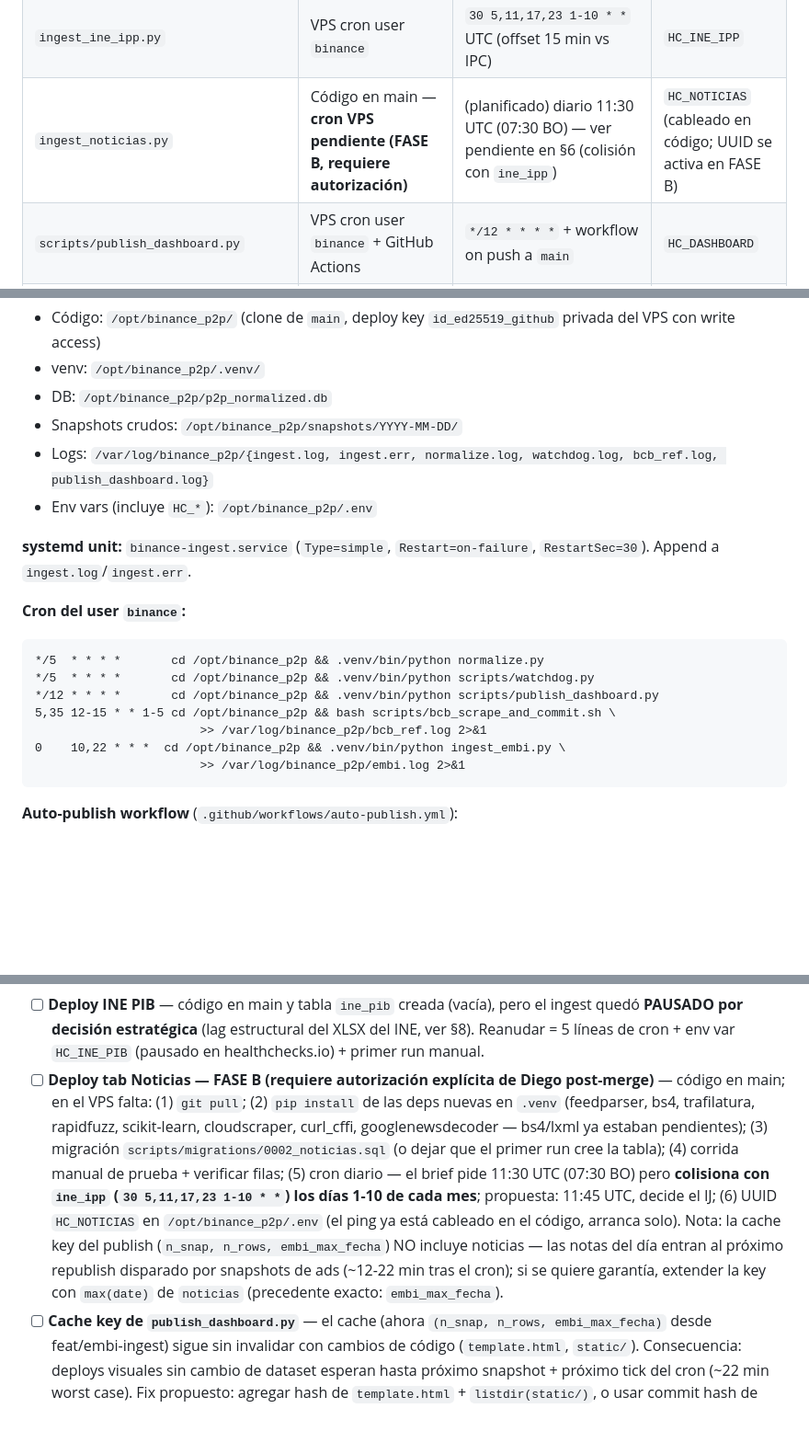
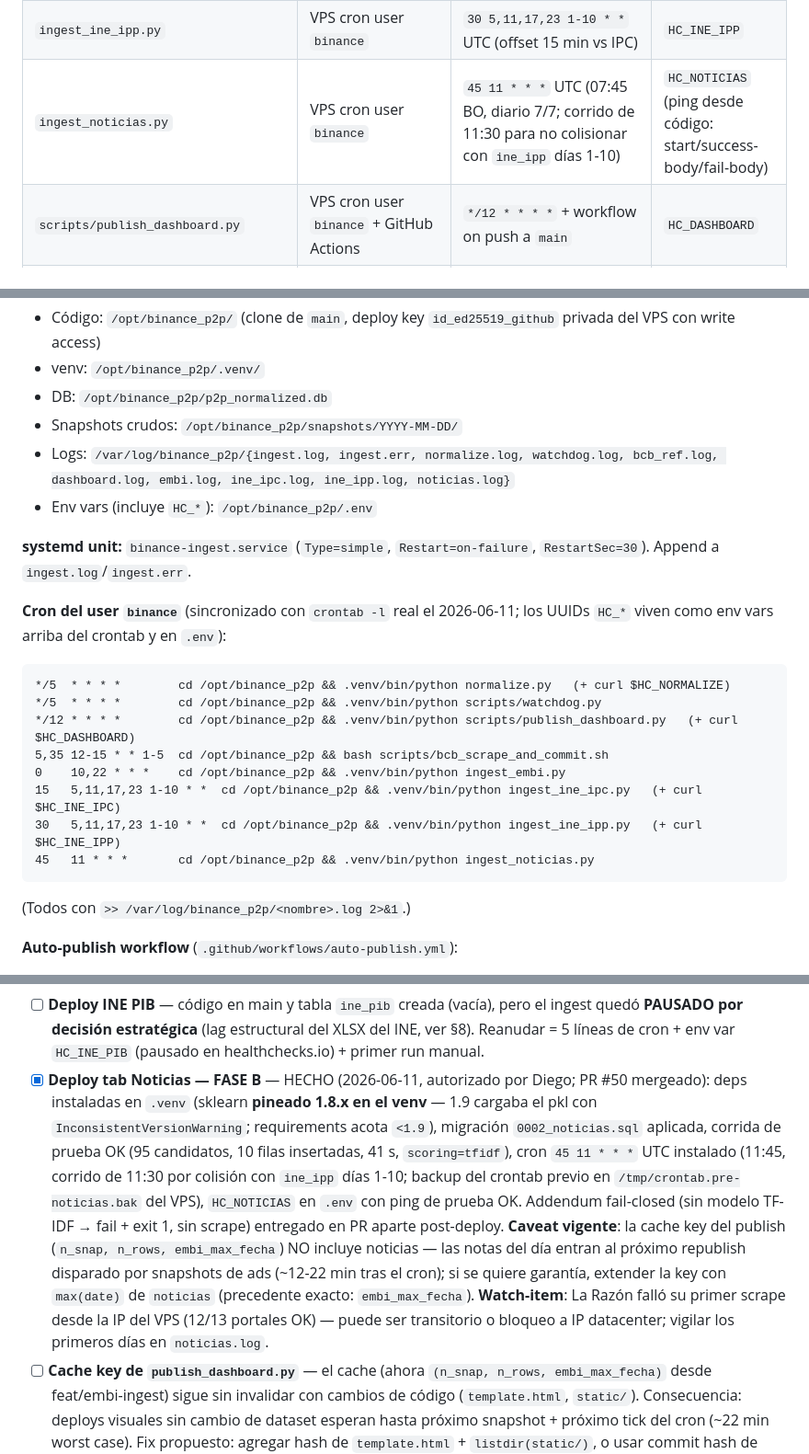
Before and after one commit to research-star/binance_p2p_ingest, a Markdown page: HANDOFF.md, 3 parts joined by grey strips. Shown at 92% size. Rendered like a GitHub page; blank space fills up the shorter version.

Commit message:
docs(handoff): FASE B noticias desplegada — cron 11:45 UTC, HC_NOTICIAS activo
Actualiza §0 (fila ingest_noticias con cron real), §3 (lista de logs
completa, crontab sincronizado con el real del VPS incl. líneas INE que
faltaban, HC_NOTICIAS en healthchecks), §6 (pendiente FASE B → HECHO
con detalle del deploy, caveat de cache key vigente y watch-item de
La Razón desde IP datacenter).

Co-Authored-By: Claude Fable 5 <noreply@anthropic.com>

````diff
--- a/HANDOFF.md
+++ b/HANDOFF.md
@@ -24,7 +24,7 @@ de backups y, opcionalmente, dashboard local.
 | `ingest_ine_pib.py` | Código en main, **ingest PAUSADO por decisión** — no scheduleado, no ping | (cuando se reanude) diario post-cierre Q (PIB trim) + semanal (PIB anual) | `HC_INE_PIB` (pausado en UI de Diego) |
 | `ingest_ine_ipc.py` | VPS cron user `binance` | `15 5,11,17,23 1-10 * *` UTC | `HC_INE_IPC` |
 | `ingest_ine_ipp.py` | VPS cron user `binance` | `30 5,11,17,23 1-10 * *` UTC (offset 15 min vs IPC) | `HC_INE_IPP` |
-| `ingest_noticias.py` | Código en main — **cron VPS pendiente (FASE B, requiere autorización)** | (planificado) diario 11:30 UTC (07:30 BO) — ver pendiente en §6 (colisión con `ine_ipp`) | `HC_NOTICIAS` (cableado en código; UUID se activa en FASE B) |
+| `ingest_noticias.py` | VPS cron user `binance` | `45 11 * * *` UTC (07:45 BO, diario 7/7; corrido de 11:30 para no colisionar con `ine_ipp` días 1-10) | `HC_NOTICIAS` (ping desde código: start/success-body/fail-body) |
 | `scripts/publish_dashboard.py` | VPS cron user `binance` + GitHub Actions | `*/12 * * * *` + workflow on push a `main` | `HC_DASHBOARD` |
 | Laptop ingest | ❌ desactivado | — | — |
 | Laptop backup pull | local Task Scheduler (opcional) | diario 04:00 hora local | — |
@@ -382,22 +382,25 @@ Features clave:
 - venv: `/opt/binance_p2p/.venv/`
 - DB: `/opt/binance_p2p/p2p_normalized.db`
 - Snapshots crudos: `/opt/binance_p2p/snapshots/YYYY-MM-DD/`
-- Logs: `/var/log/binance_p2p/{ingest.log, ingest.err, normalize.log, watchdog.log, bcb_ref.log, publish_dashboard.log}`
+- Logs: `/var/log/binance_p2p/{ingest.log, ingest.err, normalize.log, watchdog.log, bcb_ref.log, dashboard.log, embi.log, ine_ipc.log, ine_ipp.log, noticias.log}`
 - Env vars (incluye `HC_*`): `/opt/binance_p2p/.env`
 
 **systemd unit:** `binance-ingest.service` (`Type=simple`, `Restart=on-failure`,
 `RestartSec=30`). Append a `ingest.log`/`ingest.err`.
 
-**Cron del user `binance`:**
+**Cron del user `binance`** (sincronizado con `crontab -l` real el 2026-06-11;
+los UUIDs `HC_*` viven como env vars arriba del crontab y en `.env`):
 ```
-*/5  * * * *       cd /opt/binance_p2p && .venv/bin/python normalize.py
-*/5  * * * *       cd /opt/binance_p2p && .venv/bin/python scripts/watchdog.py
-*/12 * * * *       cd /opt/binance_p2p && .venv/bin/python scripts/publish_dashboard.py
-5,35 12-15 * * 1-5 cd /opt/binance_p2p && bash scripts/bcb_scrape_and_commit.sh \
-                       >> /var/log/binance_p2p/bcb_ref.log 2>&1
-0    10,22 * * *  cd /opt/binance_p2p && .venv/bin/python ingest_embi.py \
-                       >> /var/log/binance_p2p/embi.log 2>&1
+*/5  * * * *        cd /opt/binance_p2p && .venv/bin/python normalize.py   (+ curl $HC_NORMALIZE)
+*/5  * * * *        cd /opt/binance_p2p && .venv/bin/python scripts/watchdog.py
+*/12 * * * *        cd /opt/binance_p2p && .venv/bin/python scripts/publish_dashboard.py   (+ curl $HC_DASHBOARD)
+5,35 12-15 * * 1-5  cd /opt/binance_p2p && bash scripts/bcb_scrape_and_commit.sh
+0    10,22 * * *    cd /opt/binance_p2p && .venv/bin/python ingest_embi.py
+15   5,11,17,23 1-10 * *  cd /opt/binance_p2p && .venv/bin/python ingest_ine_ipc.py   (+ curl $HC_INE_IPC)
+30   5,11,17,23 1-10 * *  cd /opt/binance_p2p && .venv/bin/python ingest_ine_ipp.py   (+ curl $HC_INE_IPP)
+45   11 * * *       cd /opt/binance_p2p && .venv/bin/python ingest_noticias.py
 ```
+(Todos con `>> /var/log/binance_p2p/<nombre>.log 2>&1`.)
 
 **Auto-publish workflow** (`.github/workflows/auto-publish.yml`):
 - Dispara en cada push a `main`, con `paths-ignore: bcb_referencial.json`.
@@ -523,22 +527,24 @@ las referencias existentes a §6–§8.
       pero el ingest quedó **PAUSADO por decisión estratégica** (lag
       estructural del XLSX del INE, ver §8). Reanudar = 5 líneas de cron +
       env var `HC_INE_PIB` (pausado en healthchecks.io) + primer run manual.
-- [ ] **Deploy tab Noticias — FASE B (requiere autorización explícita de
-      Diego post-merge)** — código en main; en el VPS falta: (1) `git pull`;
-      (2) `pip install` de las deps nuevas en `.venv` (feedparser, bs4,
-      trafilatura, rapidfuzz, scikit-learn, cloudscraper, curl_cffi,
-      googlenewsdecoder — bs4/lxml ya estaban pendientes); (3) migración
-      `scripts/migrations/0002_noticias.sql` (o dejar que el primer run
-      cree la tabla); (4) corrida manual de prueba + verificar filas;
-      (5) cron diario — el brief pide 11:30 UTC (07:30 BO) pero **colisiona
-      con `ine_ipp` (`30 5,11,17,23 1-10 * *`) los días 1-10 de cada mes**;
-      propuesta: 11:45 UTC, decide el IJ; (6) UUID `HC_NOTICIAS` en
-      `/opt/binance_p2p/.env` (el ping ya está cableado en el código,
-      arranca solo). Nota: la cache key del publish (`n_snap, n_rows,
+- [x] **Deploy tab Noticias — FASE B** — HECHO (2026-06-11, autorizado por
+      Diego; PR #50 mergeado): deps instaladas en `.venv` (sklearn **pineado
+      1.8.x en el venv** — 1.9 cargaba el pkl con `InconsistentVersionWarning`;
+      requirements acota `<1.9`), migración `0002_noticias.sql` aplicada,
+      corrida de prueba OK (95 candidatos, 10 filas insertadas, 41 s,
+      `scoring=tfidf`), cron `45 11 * * *` UTC instalado (11:45, corrido de
+      11:30 por colisión con `ine_ipp` días 1-10; backup del crontab previo
+      en `/tmp/crontab.pre-noticias.bak` del VPS), `HC_NOTICIAS` en `.env`
+      con ping de prueba OK. Addendum fail-closed (sin modelo TF-IDF → fail
+      + exit 1, sin scrape) entregado en PR aparte post-deploy.
+      **Caveat vigente**: la cache key del publish (`n_snap, n_rows,
       embi_max_fecha`) NO incluye noticias — las notas del día entran al
       próximo republish disparado por snapshots de ads (~12-22 min tras el
-      cron); si se quiere garantía, extender la key con
-      `max(date)` de `noticias` (precedente exacto: `embi_max_fecha`).
+      cron); si se quiere garantía, extender la key con `max(date)` de
+      `noticias` (precedente exacto: `embi_max_fecha`).
+      **Watch-item**: La Razón falló su primer scrape desde la IP del VPS
+      (12/13 portales OK) — puede ser transitorio o bloqueo a IP datacenter;
+      vigilar los primeros días en `noticias.log`.
 - [ ] **Cache key de `publish_dashboard.py`** — el cache (ahora
       `(n_snap, n_rows, embi_max_fecha)` desde feat/embi-ingest) sigue sin
       invalidar con cambios de código (`template.html`, `static/`).
````
Also changed, not shown: other parts of HANDOFF.md (+1 -0 lines).
